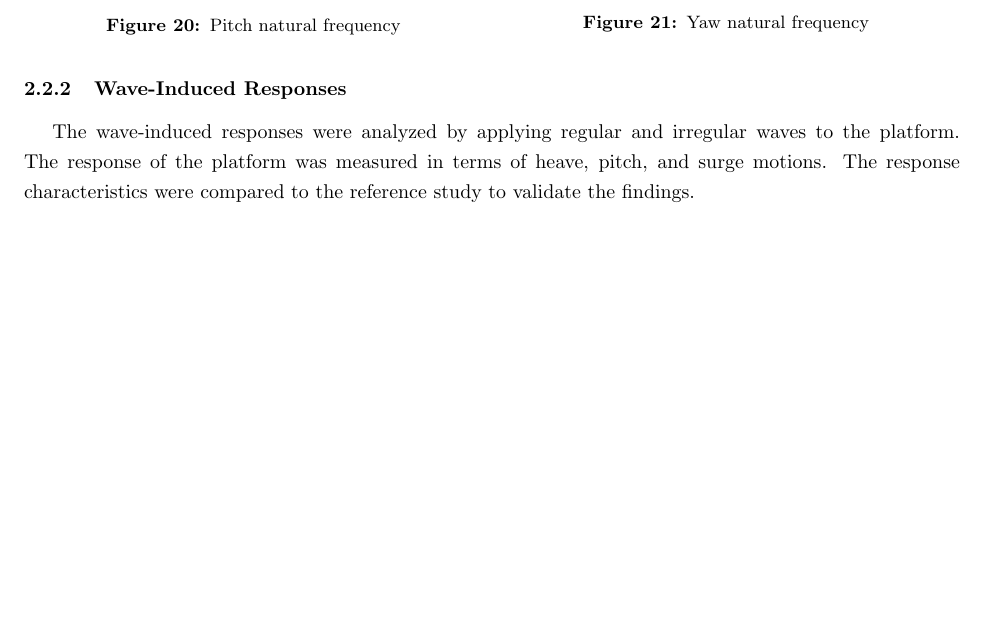
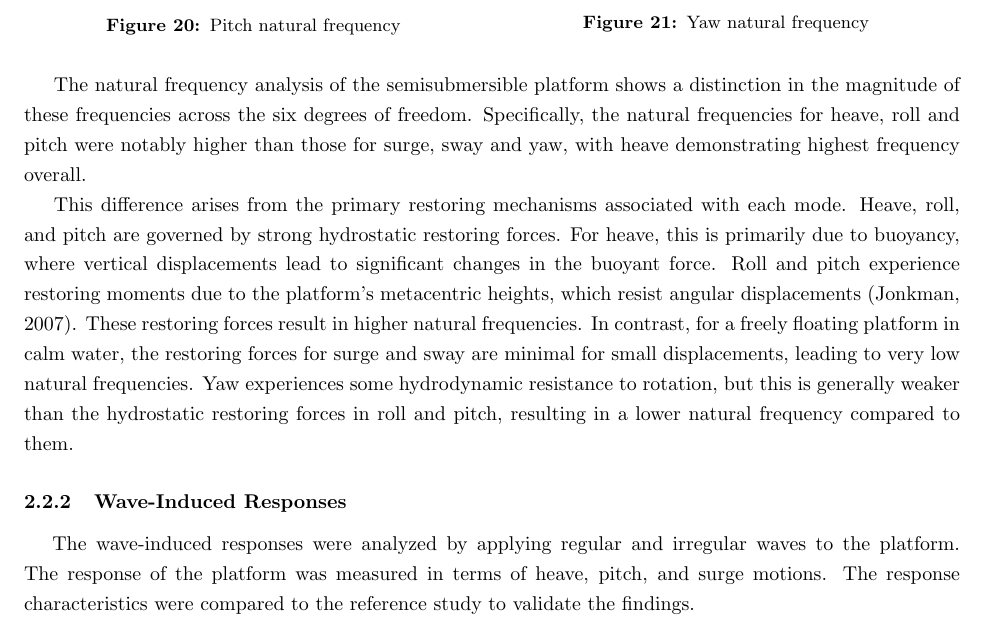
Before and after one commit to vvgoth/latex, a LaTeX document (CE7029/CE7029_OC4_Project.tex): part of page 9 of 9, cut so that both start at the same text, the shorter picture padded with empty space. Compiled offline with pdfLaTeX.

Commit message:
nat freq discussion

```diff
--- a/CE7029/CE7029_OC4_Project.tex
+++ b/CE7029/CE7029_OC4_Project.tex
@@ -294,6 +294,11 @@ The results of these tests provide valuable insights into the platform's natural
     \end{minipage}
 \end{figure}
 
+The natural frequency analysis of the semisubmersible platform shows a distinction in the magnitude of these frequencies across the six degrees of freedom. Specifically, the natural frequencies for heave, roll and pitch were notably higher than those for surge, sway and yaw, with heave demonstrating highest frequency overall.
+
+This difference arises from the primary restoring mechanisms associated with each mode. Heave, roll, and pitch are governed by strong hydrostatic restoring forces. For heave, this is primarily due to buoyancy, where vertical displacements lead to significant changes in the buoyant force. Roll and pitch experience restoring moments due to the platform's metacentric heights, which resist angular displacements (Jonkman, 2007). These restoring forces result in higher natural frequencies. In contrast, for a freely floating platform in calm water, the restoring forces for surge and sway are minimal for small displacements, leading to very low natural frequencies. Yaw experiences some hydrodynamic resistance to rotation, but this is generally weaker than the hydrostatic restoring forces in roll and pitch, resulting in a lower natural frequency compared to them.
+
+
 \subsubsection{Wave-Induced Responses}
 \hspace*{0.5cm}The wave-induced responses were analyzed by applying regular and irregular waves to the platform. The response of the platform was measured in terms of heave, pitch, and surge motions. The response characteristics were compared to the reference study to validate the findings.
 
```
Also changed, not shown: CE7029/Figures/hydrostatic restoring matrix.png (added).
